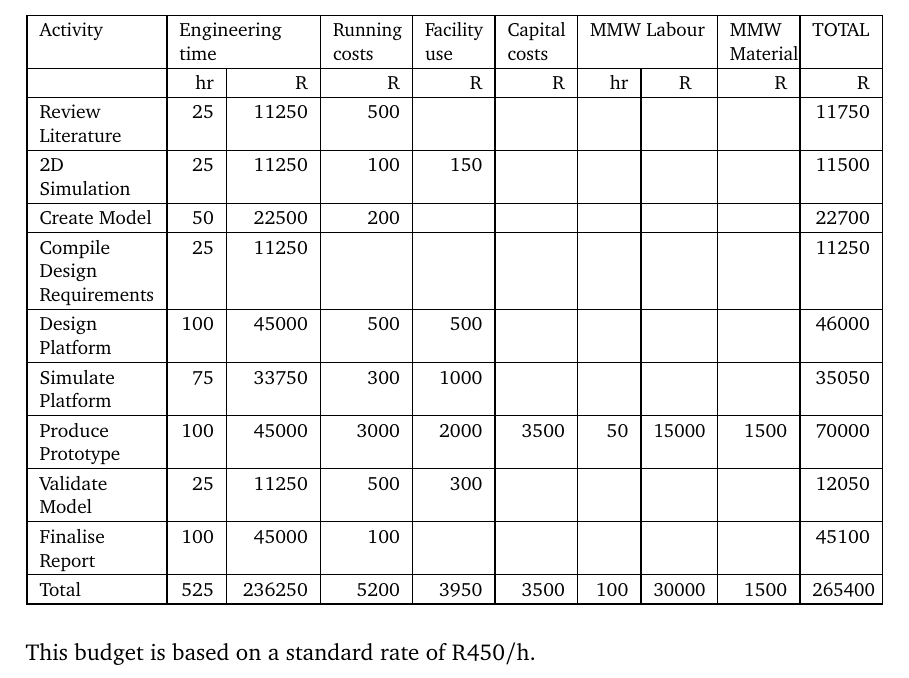
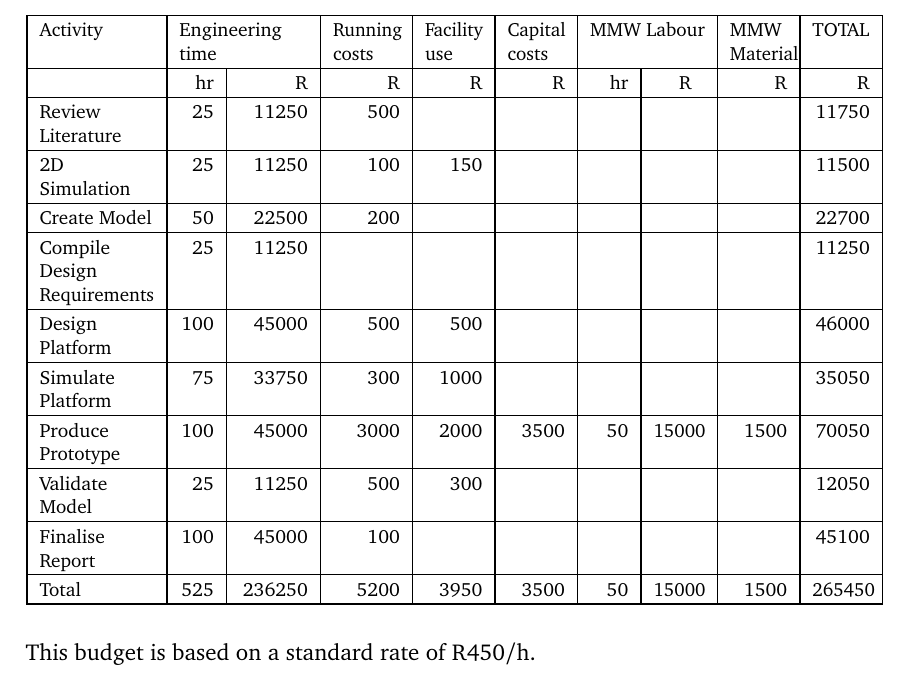
Before and after one commit to Ronan127/2023-FYP, a LaTeX thesis (latex/Proposal.tex, which reads latex/chaps-proposal/Planning_details.tex): part of page 12 of 16, cut so that both start at the same text. Compiled offline with pdfLaTeX.

Commit message:
Updating totals

```diff
--- a/latex/chaps-proposal/Planning_details.tex
+++ b/latex/chaps-proposal/Planning_details.tex
@@ -40,13 +40,13 @@ This appendix contains an approximate budget and Gantt chart for the planned act
 		\hline
 		Simulate Platform&75&33750&300&1000&&&&&35050\\
 		\hline
-		Produce Prototype&100&45000&3000&2000&3500&50&15000&1500&70000\\
+		Produce Prototype&100&45000&3000&2000&3500&50&15000&1500&70050\\
 		\hline
 		Validate Model&25&11250&500&300&&&&&12050\\
 		\hline
 		Finalise Report&100&45000&100&&&&&&45100\\
 		\hline
-		Total&525&236250&5200&3950&3500&100&30000&1500&265400\\
+		Total&525&236250&5200&3950&3500&50&15000&1500&265450\\
 		\hline
 	\end{tabular}
 \end{table}
```
Also changed, not shown: latex/Proposal.pdf, 4 other files.
